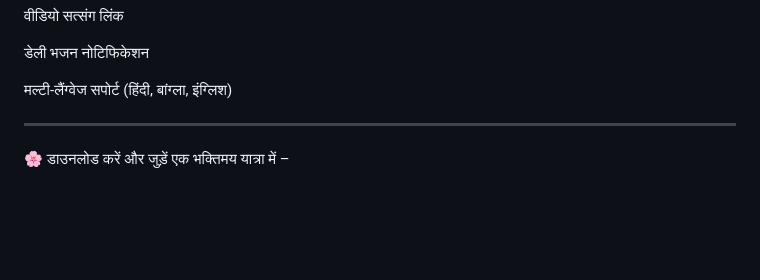
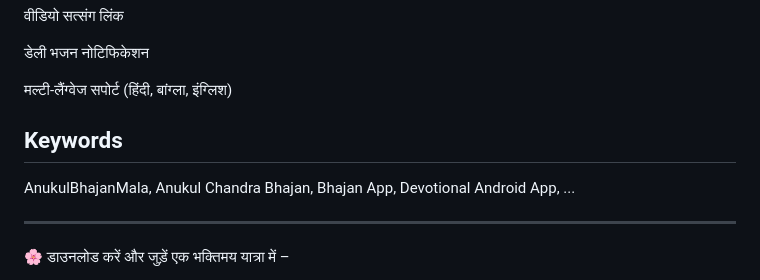
Before and after one commit to Playstore-verified/AnukulBhajanMala, a Markdown page: README.md, the part around the change. Drawn GitHub-style; blank space fills up the shorter version.

```diff
--- a/README.md
+++ b/README.md
@@ -41,7 +41,8 @@ Anukul Bhajan Mala एक समर्पित आध्यात्मिक
 
 मल्टी-लैंग्वेज सपोर्ट (हिंदी, बांग्ला, इंग्लिश)
 
-
+## Keywords
+AnukulBhajanMala, Anukul Chandra Bhajan, Bhajan App, Devotional Android App, ...
 
 ---
 
```
